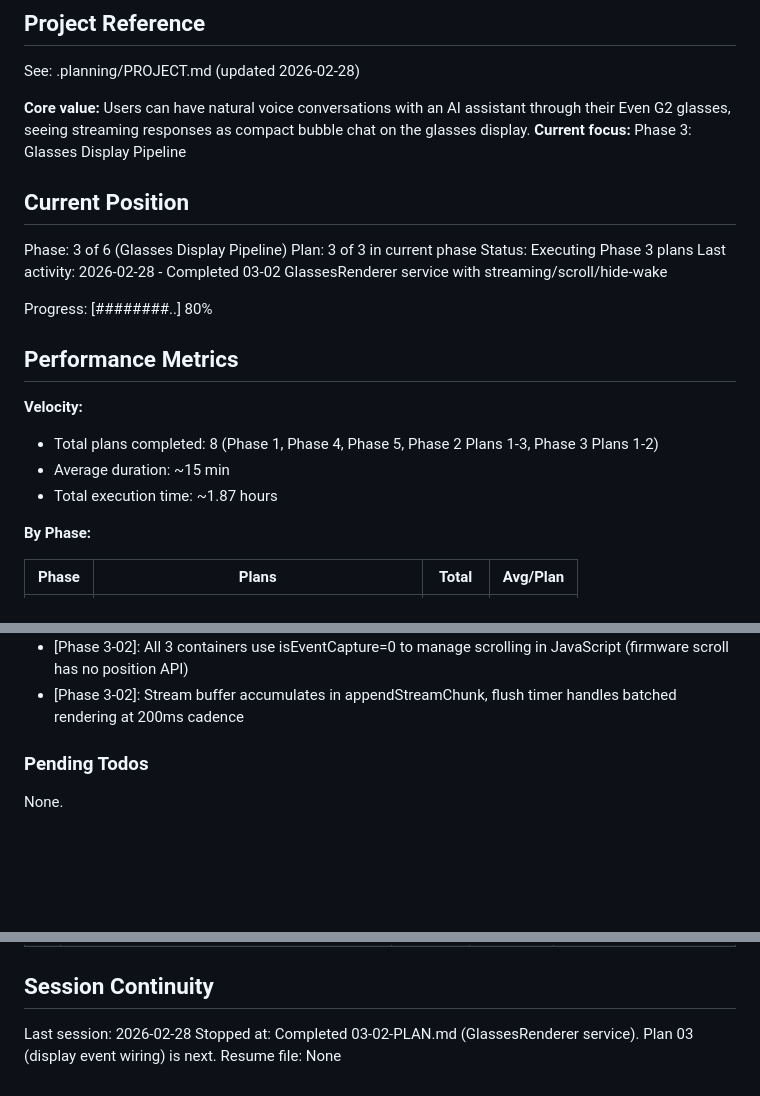
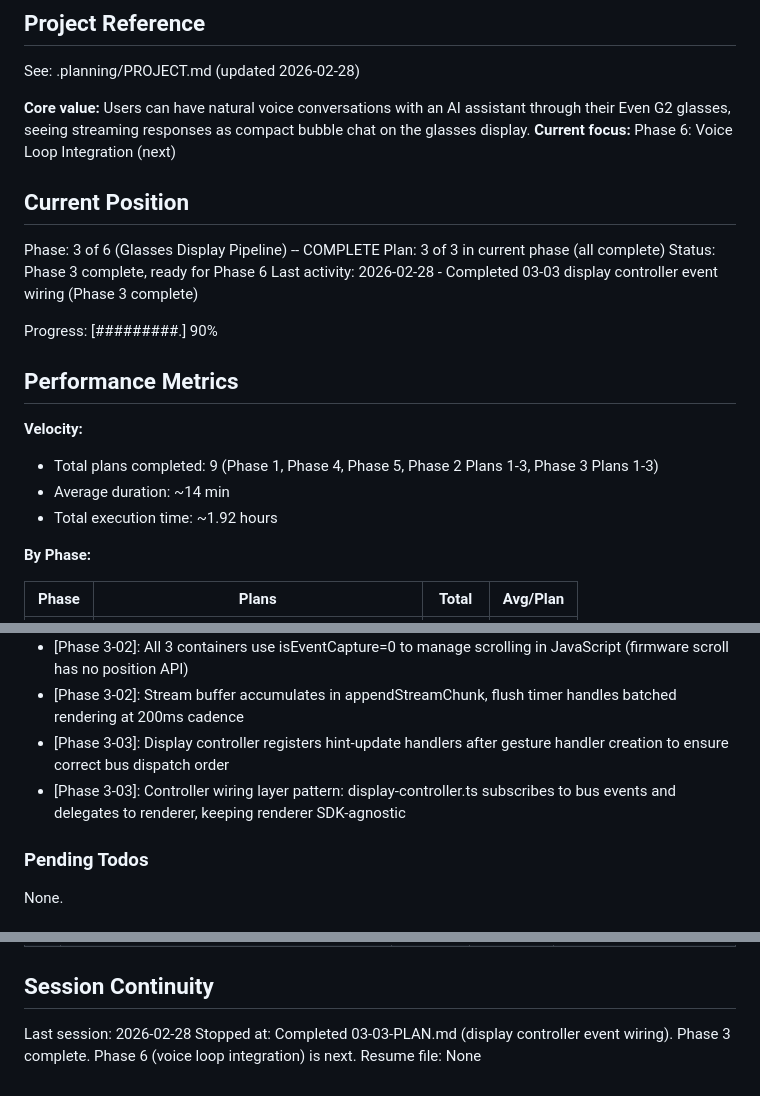
Before and after one commit to gideonheart/even-g2-openclaw-chat-app, a Markdown page: .planning/STATE.md, 3 parts joined by grey strips. Drawn GitHub-style; blank space fills up the shorter version.

Commit message:
docs(03-03): complete display controller event wiring plan (Phase 3 complete)
- Add 03-03-SUMMARY.md documenting display controller wiring
- Update STATE.md: Phase 3 complete, 9 plans total, Phase 6 next
- Update ROADMAP.md: Phase 3 marked complete (3/3 plans)

Co-Authored-By: Claude Opus 4.6 <noreply@anthropic.com>

```diff
--- a/.planning/STATE.md
+++ b/.planning/STATE.md
@@ -5,23 +5,23 @@
 See: .planning/PROJECT.md (updated 2026-02-28)
 
 **Core value:** Users can have natural voice conversations with an AI assistant through their Even G2 glasses, seeing streaming responses as compact bubble chat on the glasses display.
-**Current focus:** Phase 3: Glasses Display Pipeline
+**Current focus:** Phase 6: Voice Loop Integration (next)
 
 ## Current Position
 
-Phase: 3 of 6 (Glasses Display Pipeline)
-Plan: 3 of 3 in current phase
-Status: Executing Phase 3 plans
-Last activity: 2026-02-28 - Completed 03-02 GlassesRenderer service with streaming/scroll/hide-wake
+Phase: 3 of 6 (Glasses Display Pipeline) -- COMPLETE
+Plan: 3 of 3 in current phase (all complete)
+Status: Phase 3 complete, ready for Phase 6
+Last activity: 2026-02-28 - Completed 03-03 display controller event wiring (Phase 3 complete)
 
-Progress: [########..] 80%
+Progress: [#########.] 90%
 
 ## Performance Metrics
 
 **Velocity:**
-- Total plans completed: 8 (Phase 1, Phase 4, Phase 5, Phase 2 Plans 1-3, Phase 3 Plans 1-2)
-- Average duration: ~15 min
-- Total execution time: ~1.87 hours
+- Total plans completed: 9 (Phase 1, Phase 4, Phase 5, Phase 2 Plans 1-3, Phase 3 Plans 1-3)
+- Average duration: ~14 min
+- Total execution time: ~1.92 hours
 
 **By Phase:**
 
@@ -65,6 +66,8 @@ Recent decisions affecting current work:
 - [Phase 3-02]: BridgeService display methods use plain-object types (PageContainerConfig, TextContainerConfig) not SDK classes -- keeps interface SDK-free
 - [Phase 3-02]: All 3 containers use isEventCapture=0 to manage scrolling in JavaScript (firmware scroll has no position API)
 - [Phase 3-02]: Stream buffer accumulates in appendStreamChunk, flush timer handles batched rendering at 200ms cadence
+- [Phase 3-03]: Display controller registers hint-update handlers after gesture handler creation to ensure correct bus dispatch order
+- [Phase 3-03]: Controller wiring layer pattern: display-controller.ts subscribes to bus events and delegates to renderer, keeping renderer SDK-agnostic
 
 ### Pending Todos
 
@@ -86,5 +89,5 @@ None.
 ## Session Continuity
 
 Last session: 2026-02-28
-Stopped at: Completed 03-02-PLAN.md (GlassesRenderer service). Plan 03 (display event wiring) is next.
+Stopped at: Completed 03-03-PLAN.md (display controller event wiring). Phase 3 complete. Phase 6 (voice loop integration) is next.
 Resume file: None
```
Also changed, not shown: other parts of .planning/STATE.md (+1 -0 lines), 1 other file.
